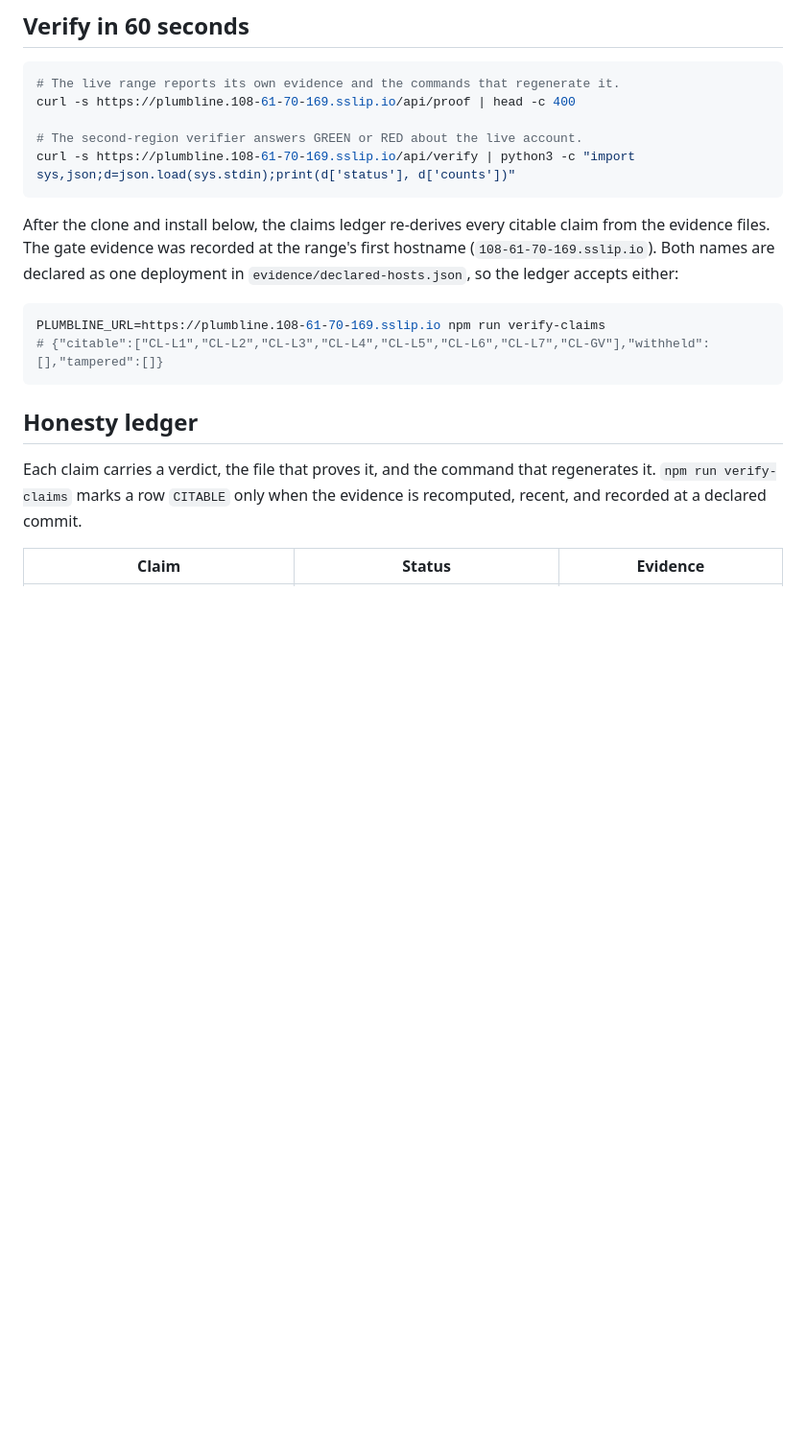
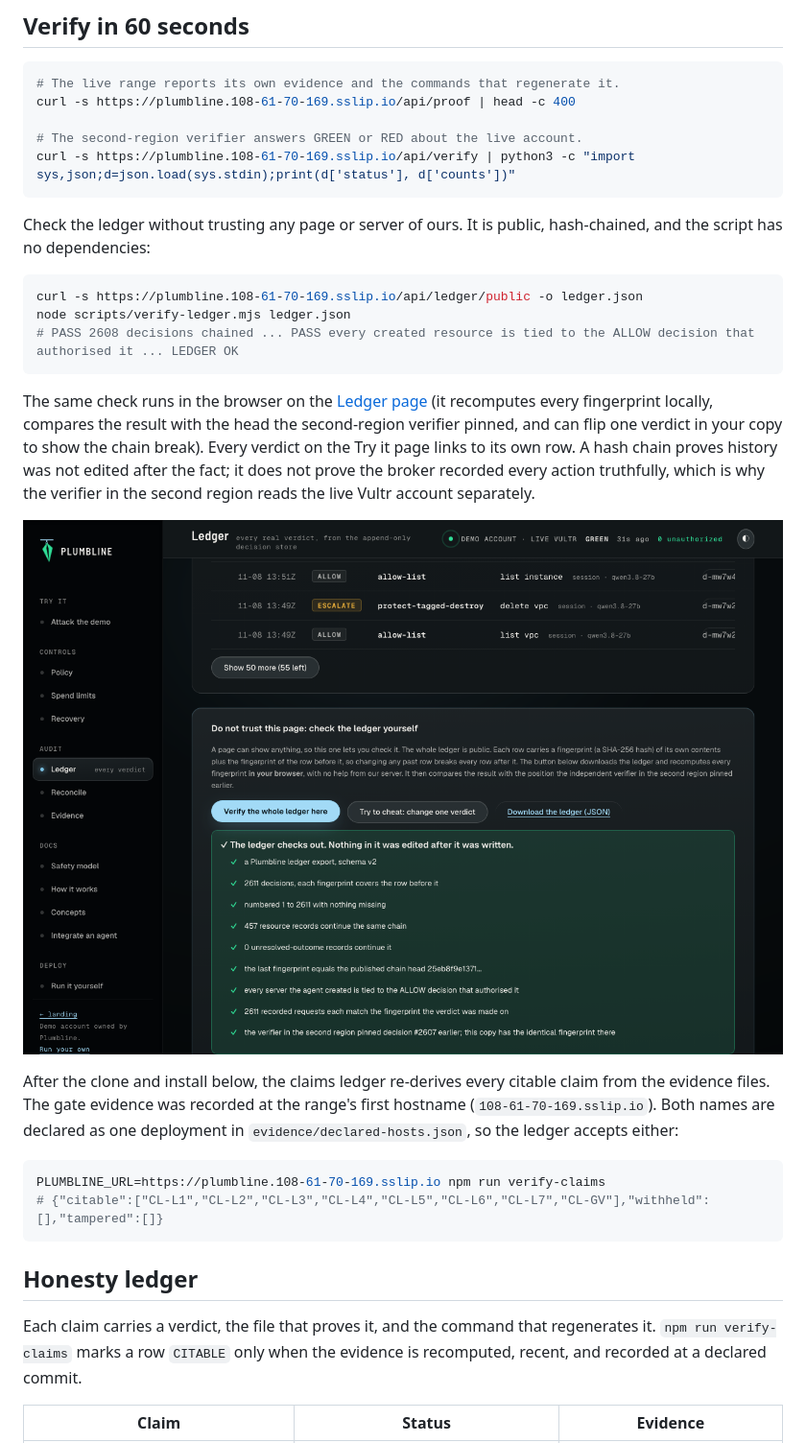
Before and after one commit to dmustapha/plumbline, a Markdown page: README.md, the part around the change. Shown at 96% size. Drawn GitHub-style; pictures changed too: docs/images/ledger-verify.png (added); blank space fills up the shorter version.

````diff
--- a/README.md
+++ b/README.md
@@ -156,6 +156,18 @@ curl -s https://plumbline.108-61-70-169.sslip.io/api/proof | head -c 400
 curl -s https://plumbline.108-61-70-169.sslip.io/api/verify | python3 -c "import sys,json;d=json.load(sys.stdin);print(d['status'], d['counts'])"
 ```
 
+Check the ledger without trusting any page or server of ours. It is public, hash-chained, and the script has no dependencies:
+
+```bash
+curl -s https://plumbline.108-61-70-169.sslip.io/api/ledger/public -o ledger.json
+node scripts/verify-ledger.mjs ledger.json
+# PASS 2608 decisions chained ... PASS every created resource is tied to the ALLOW decision that authorised it ... LEDGER OK
+```
+
+The same check runs in the browser on the [Ledger page](https://plumbline.108-61-70-169.sslip.io/audit/ledger) (it recomputes every fingerprint locally, compares the result with the head the second-region verifier pinned, and can flip one verdict in your copy to show the chain break). Every verdict on the Try it page links to its own row. A hash chain proves history was not edited after the fact; it does not prove the broker recorded every action truthfully, which is why the verifier in the second region reads the live Vultr account separately.
+
+![Ledger page verifying the whole chain in the browser](docs/images/ledger-verify.png)
+
 After the clone and install below, the claims ledger re-derives every citable claim from the evidence files. The gate evidence was recorded at the range's first hostname (`108-61-70-169.sslip.io`). Both names are declared as one deployment in `evidence/declared-hosts.json`, so the ledger accepts either:
 
 ```bash
````
Also changed, not shown: docs/images/try-check.png (added), 11 other files.
